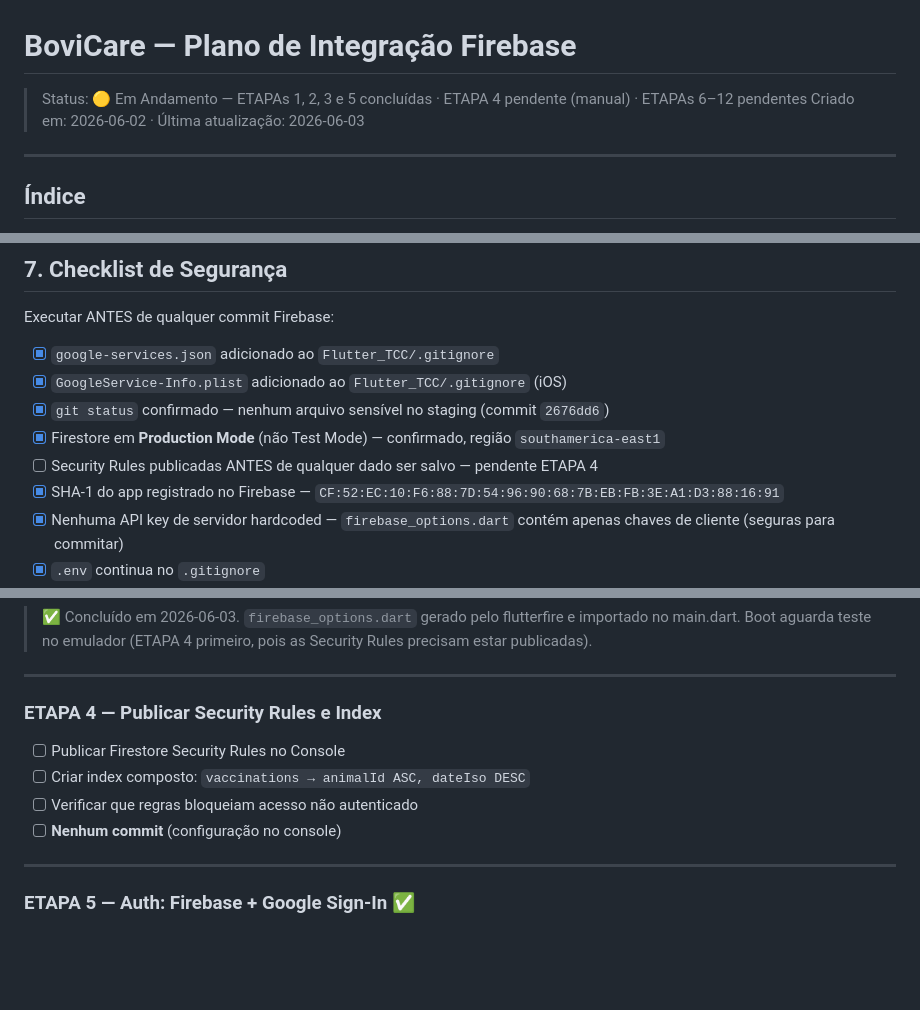
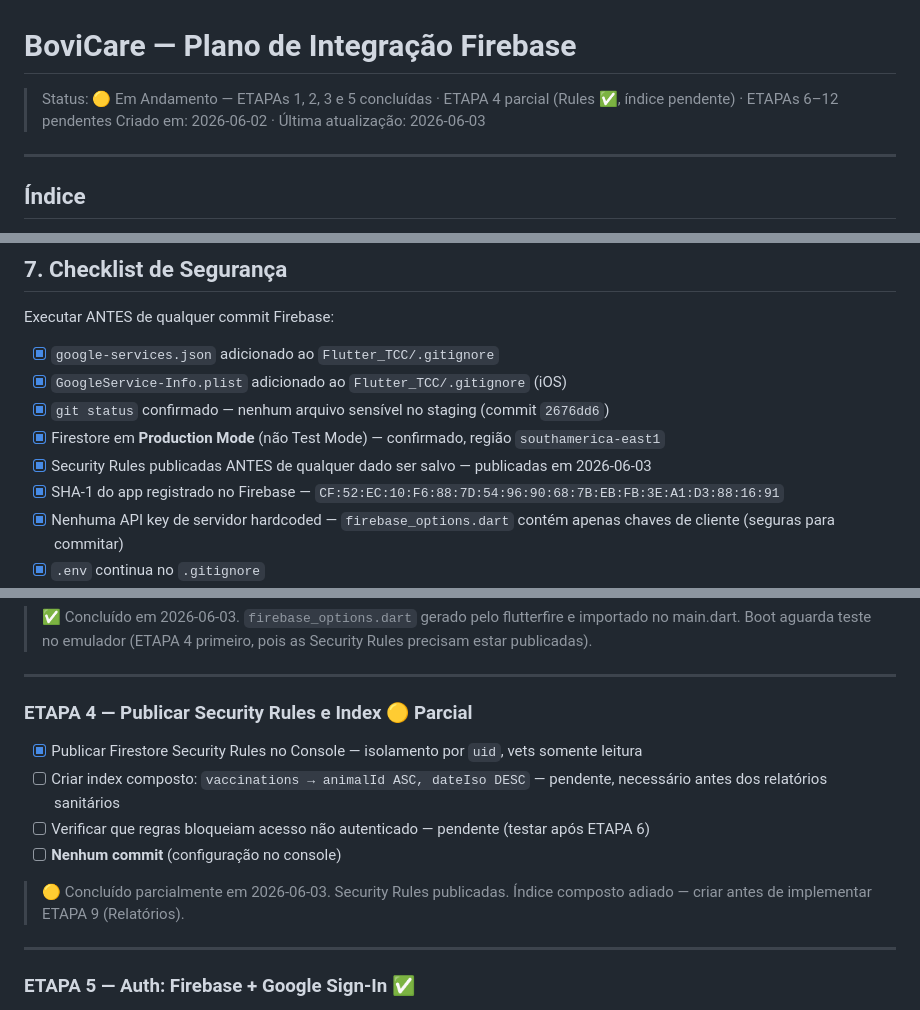
Before and after one commit to joaofiomaro/Bovicare_TCC, a Markdown page: Flutter_TCC/PLANO_FIREBASE.md, 3 parts joined by grey strips. GitHub-like rendering; blank space fills up the shorter version.

Commit message:
docs: update PLANO_FIREBASE — ETAPA 4 partial (Security Rules published)
Index composto adiado para antes da ETAPA 9 (relatórios sanitários).

Co-Authored-By: Claude Sonnet 4.6 <noreply@anthropic.com>

```diff
--- a/Flutter_TCC/PLANO_FIREBASE.md
+++ b/Flutter_TCC/PLANO_FIREBASE.md
@@ -1,5 +1,5 @@
 # BoviCare — Plano de Integração Firebase
-> Status: 🟡 Em Andamento — ETAPAs 1, 2, 3 e 5 concluídas · ETAPA 4 pendente (manual) · ETAPAs 6–12 pendentes
+> Status: 🟡 Em Andamento — ETAPAs 1, 2, 3 e 5 concluídas · ETAPA 4 parcial (Rules ✅, índice pendente) · ETAPAs 6–12 pendentes
 > Criado em: 2026-06-02 · Última atualização: 2026-06-03
 
 ---
@@ -286,7 +286,7 @@ Executar ANTES de qualquer commit Firebase:
 - [x] `GoogleService-Info.plist` adicionado ao `Flutter_TCC/.gitignore` (iOS)
 - [x] `git status` confirmado — nenhum arquivo sensível no staging (commit `2676dd6`)
 - [x] Firestore em **Production Mode** (não Test Mode) — confirmado, região `southamerica-east1`
-- [ ] Security Rules publicadas ANTES de qualquer dado ser salvo — pendente ETAPA 4
+- [x] Security Rules publicadas ANTES de qualquer dado ser salvo — publicadas em 2026-06-03
 - [x] SHA-1 do app registrado no Firebase — `CF:52:EC:10:F6:88:7D:54:96:90:68:7B:EB:FB:3E:A1:D3:88:16:91`
 - [x] Nenhuma API key de servidor hardcoded — `firebase_options.dart` contém apenas chaves de cliente (seguras para commitar)
 - [x] `.env` continua no `.gitignore`
@@ -341,12 +341,14 @@ Executar ANTES de qualquer commit Firebase:
 
 ---
 
-### ETAPA 4 — Publicar Security Rules e Index
+### ETAPA 4 — Publicar Security Rules e Index 🟡 Parcial
 
-- [ ] Publicar Firestore Security Rules no Console
-- [ ] Criar index composto: `vaccinations → animalId ASC, dateIso DESC`
-- [ ] Verificar que regras bloqueiam acesso não autenticado
+- [x] Publicar Firestore Security Rules no Console — isolamento por `uid`, vets somente leitura
+- [ ] Criar index composto: `vaccinations → animalId ASC, dateIso DESC` — pendente, necessário antes dos relatórios sanitários
+- [ ] Verificar que regras bloqueiam acesso não autenticado — pendente (testar após ETAPA 6)
 - [ ] **Nenhum commit** (configuração no console)
+
+> 🟡 Concluído parcialmente em 2026-06-03. Security Rules publicadas. Índice composto adiado — criar antes de implementar ETAPA 9 (Relatórios).
 
 ---
 
```
